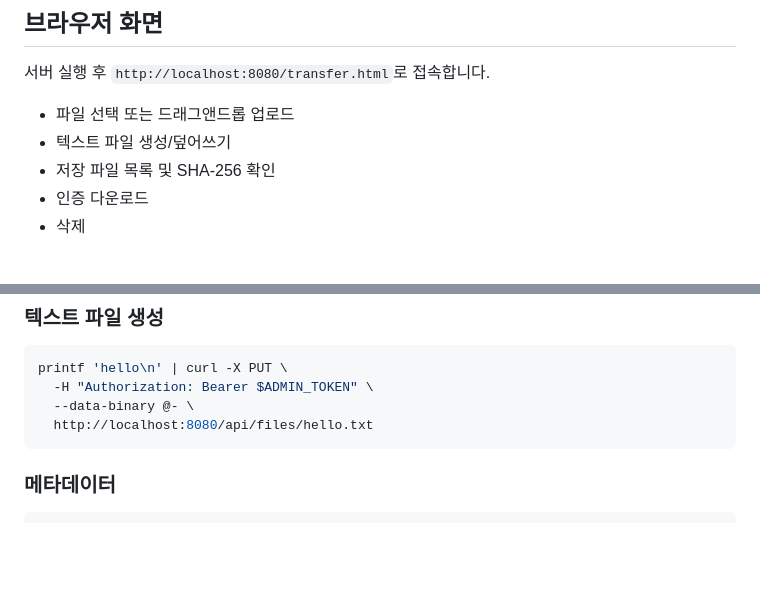
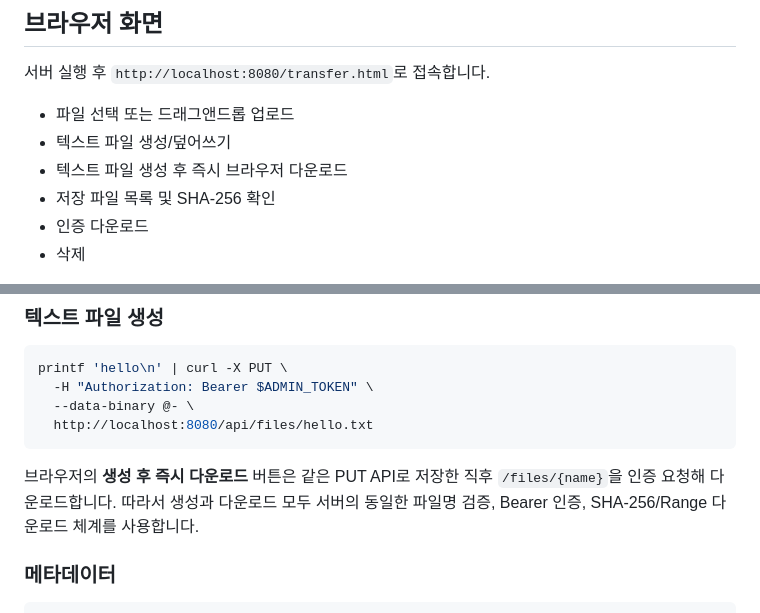
Before and after one commit to koreatest12/game_sources, a Markdown page: docs/FILE_TRANSFER.md, 2 parts joined by grey strips. GitHub-like rendering; blank space fills up the shorter version.

Commit message:
docs: document immediate generated-file download

````diff
--- a/docs/FILE_TRANSFER.md
+++ b/docs/FILE_TRANSFER.md
@@ -19,6 +19,7 @@
 
 - 파일 선택 또는 드래그앤드롭 업로드
 - 텍스트 파일 생성/덮어쓰기
+- 텍스트 파일 생성 후 즉시 브라우저 다운로드
 - 저장 파일 목록 및 SHA-256 확인
 - 인증 다운로드
 - 삭제
@@ -52,6 +53,8 @@ printf 'hello\n' | curl -X PUT \
   --data-binary @- \
   http://localhost:8080/api/files/hello.txt
 ```
+
+브라우저의 **생성 후 즉시 다운로드** 버튼은 같은 PUT API로 저장한 직후 `/files/{name}`을 인증 요청해 다운로드합니다. 따라서 생성과 다운로드 모두 서버의 동일한 파일명 검증, Bearer 인증, SHA-256/Range 다운로드 체계를 사용합니다.
 
 ### 메타데이터
 
````
